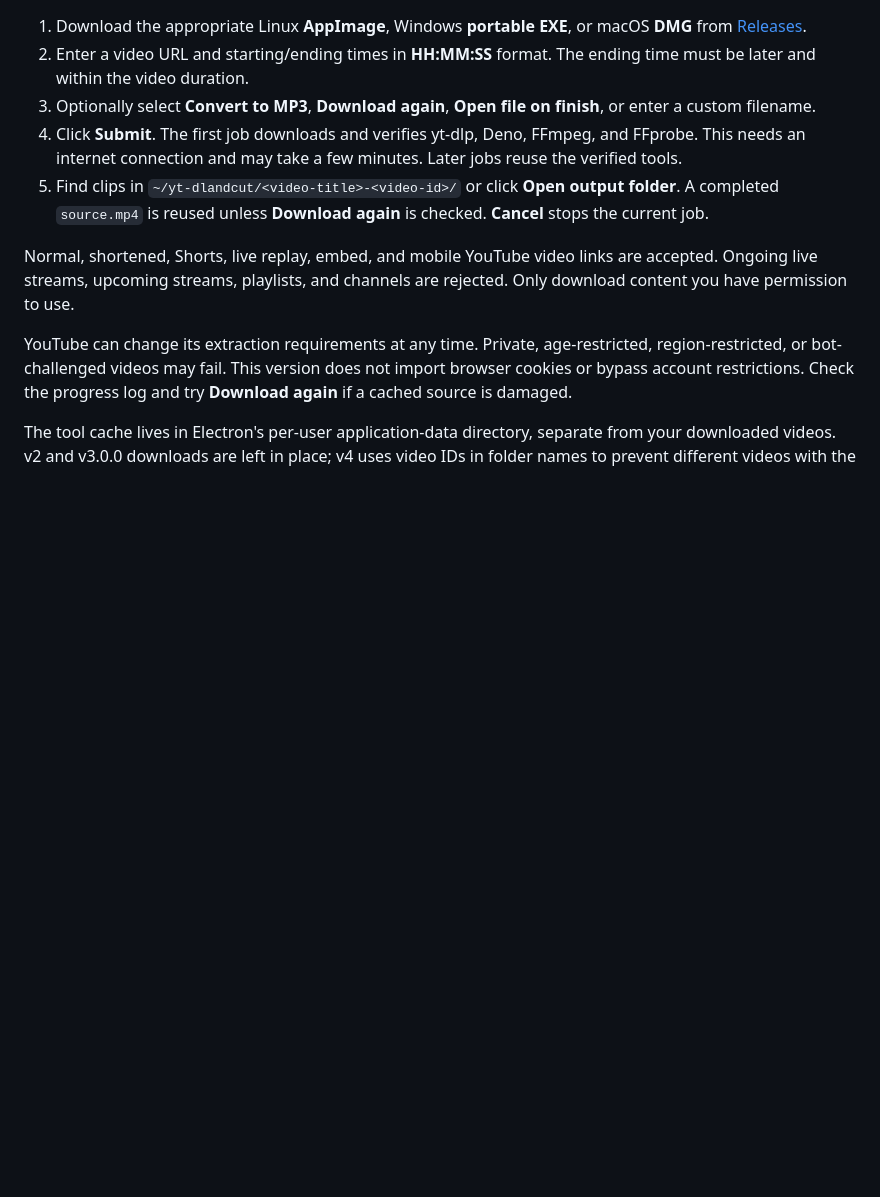
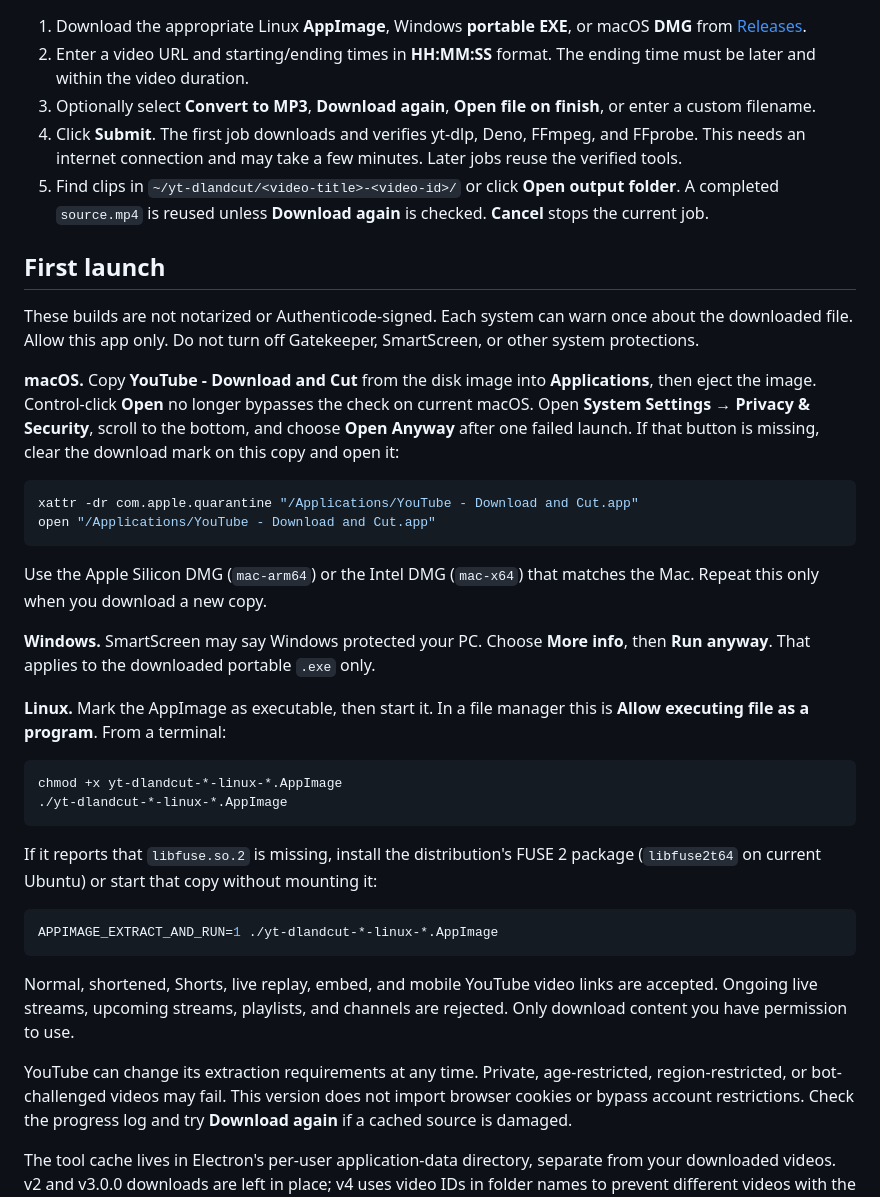
Before and after one commit to Markkop/yt-dlandcut, a Markdown page: README.md, the part around the change. GitHub-like rendering; blank space fills up the shorter version.

Commit message:
Document the first-launch prompts for unsigned downloads.
macOS no longer treats Control-click Open as approval, and Windows and Linux need their own one-time steps.

Co-authored-by: Cursor <cursoragent@cursor.com>

````diff
--- a/README.md
+++ b/README.md
@@ -11,6 +11,34 @@ Download a YouTube video, select a time range, and save an MP4 or MP3 clip. The
 3. Optionally select **Convert to MP3**, **Download again**, **Open file on finish**, or enter a custom filename.
 4. Click **Submit**. The first job downloads and verifies yt-dlp, Deno, FFmpeg, and FFprobe. This needs an internet connection and may take a few minutes. Later jobs reuse the verified tools.
 5. Find clips in `~/yt-dlandcut/<video-title>-<video-id>/` or click **Open output folder**. A completed `source.mp4` is reused unless **Download again** is checked. **Cancel** stops the current job.
+
+## First launch
+
+These builds are not notarized or Authenticode-signed. Each system can warn once about the downloaded file. Allow this app only. Do not turn off Gatekeeper, SmartScreen, or other system protections.
+
+**macOS.** Copy **YouTube - Download and Cut** from the disk image into **Applications**, then eject the image. Control-click **Open** no longer bypasses the check on current macOS. Open **System Settings → Privacy & Security**, scroll to the bottom, and choose **Open Anyway** after one failed launch. If that button is missing, clear the download mark on this copy and open it:
+
+```sh
+xattr -dr com.apple.quarantine "/Applications/YouTube - Download and Cut.app"
+open "/Applications/YouTube - Download and Cut.app"
+```
+
+Use the Apple Silicon DMG (`mac-arm64`) or the Intel DMG (`mac-x64`) that matches the Mac. Repeat this only when you download a new copy.
+
+**Windows.** SmartScreen may say Windows protected your PC. Choose **More info**, then **Run anyway**. That applies to the downloaded portable `.exe` only.
+
+**Linux.** Mark the AppImage as executable, then start it. In a file manager this is **Allow executing file as a program**. From a terminal:
+
+```sh
+chmod +x yt-dlandcut-*-linux-*.AppImage
+./yt-dlandcut-*-linux-*.AppImage
+```
+
+If it reports that `libfuse.so.2` is missing, install the distribution's FUSE 2 package (`libfuse2t64` on current Ubuntu) or start that copy without mounting it:
+
+```sh
+APPIMAGE_EXTRACT_AND_RUN=1 ./yt-dlandcut-*-linux-*.AppImage
+```
 
 Normal, shortened, Shorts, live replay, embed, and mobile YouTube video links are accepted. Ongoing live streams, upcoming streams, playlists, and channels are rejected. Only download content you have permission to use.
 
````
